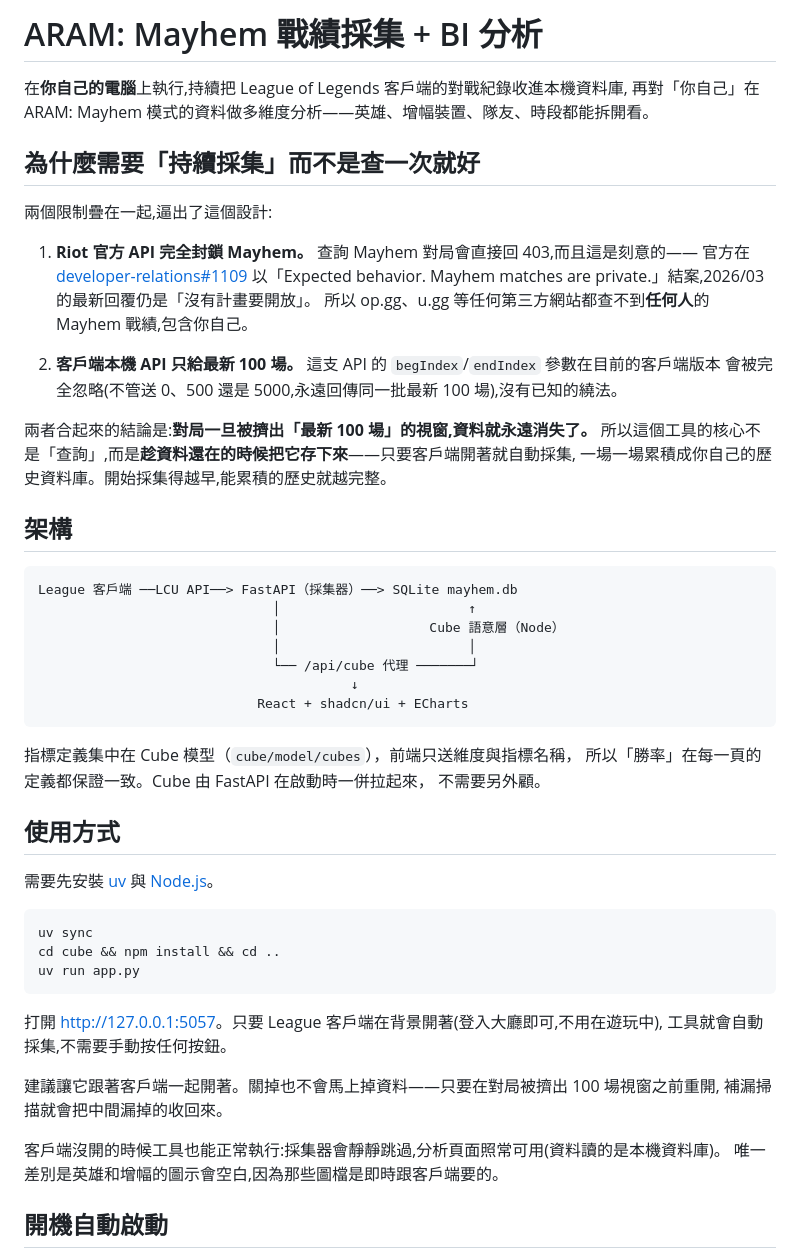
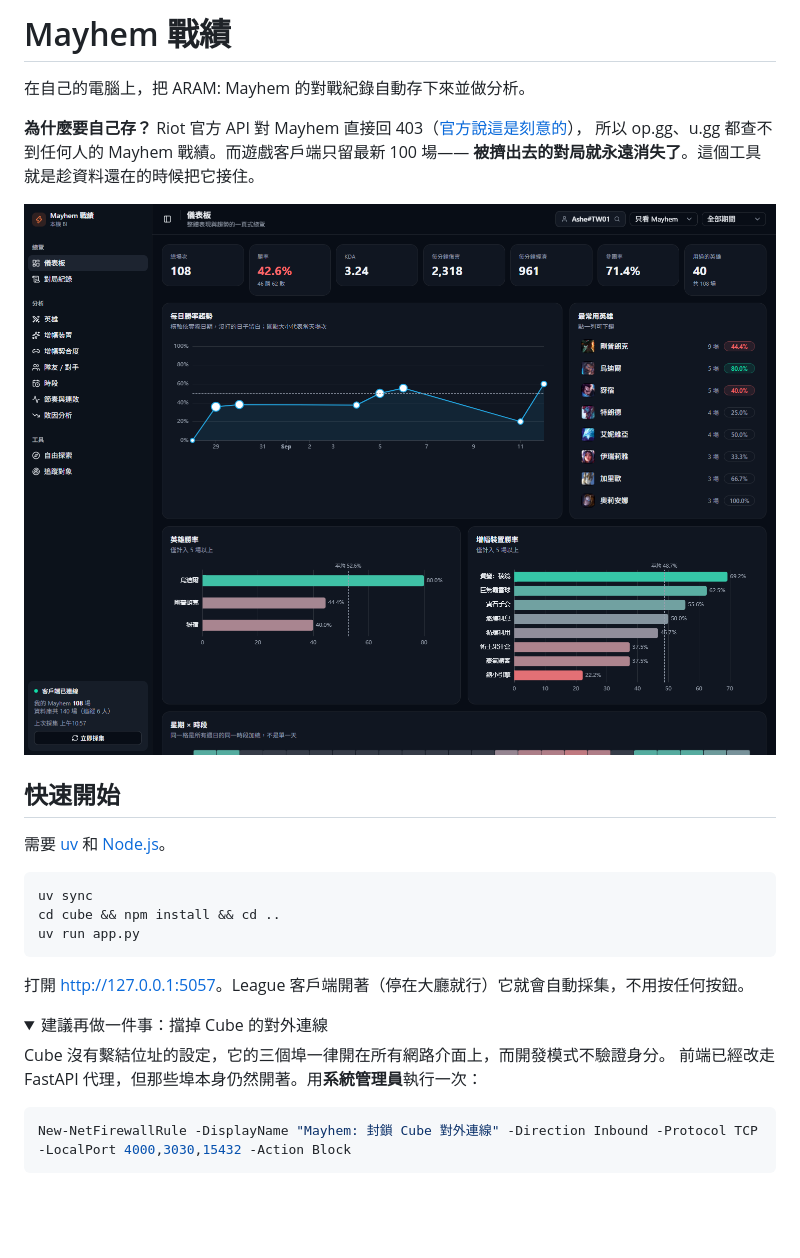
Before and after one commit to s35241607/mayhem-stats, a Markdown page: README.md, the part around one of its changes. Drawn GitHub-style; pictures changed too: docs/screenshots/dashboard.png (added); folded sections open; blank space fills up the shorter version.

````diff
--- a/README.md
+++ b/README.md
@@ -1,43 +1,16 @@
-# ARAM: Mayhem 戰績採集 + BI 分析
+# Mayhem 戰績
 
-在**你自己的電腦**上執行,持續把 League of Legends 客戶端的對戰紀錄收進本機資料庫,
-再對「你自己」在 ARAM: Mayhem 模式的資料做多維度分析——英雄、增幅裝置、隊友、時段都能拆開看。
+在自己的電腦上，把 ARAM: Mayhem 的對戰紀錄自動存下來並做分析。
 
-## 為什麼需要「持續採集」而不是查一次就好
+**為什麼要自己存？** Riot 官方 API 對 Mayhem 直接回 403（[官方說這是刻意的](https://github.com/RiotGames/developer-relations/issues/1109)），
+所以 op.gg、u.gg 都查不到任何人的 Mayhem 戰績。而遊戲客戶端只留最新 100 場——
+**被擠出去的對局就永遠消失了**。這個工具就是趁資料還在的時候把它接住。
 
-兩個限制疊在一起,逼出了這個設計:
+![儀表板](docs/screenshots/dashboard.png)
 
-1. **Riot 官方 API 完全封鎖 Mayhem。** 查詢 Mayhem 對局會直接回 403,而且這是刻意的——
-   官方在 [developer-relations#1109](https://github.com/RiotGames/developer-relations/issues/1109)
-   以「Expected behavior. Mayhem matches are private.」結案,2026/03 的最新回覆仍是「沒有計畫要開放」。
-   所以 op.gg、u.gg 等任何第三方網站都查不到**任何人**的 Mayhem 戰績,包含你自己。
+## 快速開始
 
-2. **客戶端本機 API 只給最新 100 場。** 這支 API 的 `begIndex`/`endIndex` 參數在目前的客戶端版本
-   會被完全忽略(不管送 0、500 還是 5000,永遠回傳同一批最新 100 場),沒有已知的繞法。
-
-兩者合起來的結論是:**對局一旦被擠出「最新 100 場」的視窗,資料就永遠消失了。**
-所以這個工具的核心不是「查詢」,而是**趁資料還在的時候把它存下來**——只要客戶端開著就自動採集,
-一場一場累積成你自己的歷史資料庫。開始採集得越早,能累積的歷史就越完整。
-
-## 架構
-
-```
-League 客戶端 ──LCU API──> FastAPI（採集器）──> SQLite mayhem.db
-                              │                        ↑
-                              │                   Cube 語意層（Node）
-                              │                        │
-                              └── /api/cube 代理 ───────┘
-                                        ↓
-                            React + shadcn/ui + ECharts
-```
-
-指標定義集中在 Cube 模型（`cube/model/cubes`），前端只送維度與指標名稱，
-所以「勝率」在每一頁的定義都保證一致。Cube 由 FastAPI 在啟動時一併拉起來，
-不需要另外顧。
-
-## 使用方式
-
-需要先安裝 [uv](https://docs.astral.sh/uv/) 與 [Node.js](https://nodejs.org/)。
+需要 [uv](https://docs.astral.sh/uv/) 和 [Node.js](https://nodejs.org/)。
 
 ```bash
 uv sync
@@ -45,14 +18,15 @@ cd cube && npm install && cd ..
 uv run app.py
 ```
 
-打開 <http://127.0.0.1:5057>。只要 League 客戶端在背景開著(登入大廳即可,不用在遊玩中),
-工具就會自動採集,不需要手動按任何按鈕。
+打開 <http://127.0.0.1:5057>。League 客戶端開著（停在大廳就行）它就會自動採集，不用按任何按鈕。
 
-建議讓它跟著客戶端一起開著。關掉也不會馬上掉資料——只要在對局被擠出 100 場視窗之前重開,
-補漏掃描就會把中間漏掉的收回來。
+<details>
+<summary>建議再做一件事：擋掉 Cube 的對外連線</summary>
 
-客戶端沒開的時候工具也能正常執行:採集器會靜靜跳過,分析頁面照常可用(資料讀的是本機資料庫)。
-唯一差別是英雄和增幅的圖示會空白,因為那些圖檔是即時跟客戶端要的。
+Cube 沒有繫結位址的設定，它的三個埠一律開在所有網路介面上，而開發模式不驗證身分。
+前端已經改走 FastAPI 代理，但那些埠本身仍然開著。用**系統管理員**執行一次：
 
-## 開機自動啟動
+```powershell
+New-NetFirewallRule -DisplayName "Mayhem: 封鎖 Cube 對外連線" -Direction Inbound -Protocol TCP -LocalPort 4000,3030,15432 -Action Block
+```
 
````
Also changed, not shown: other parts of README.md (+116 -63 lines), docs/screenshots/augments.png (added), docs/screenshots/explore.png (added), docs/screenshots/losses.png (added), docs/screenshots/time.png (added), 2 other files.
